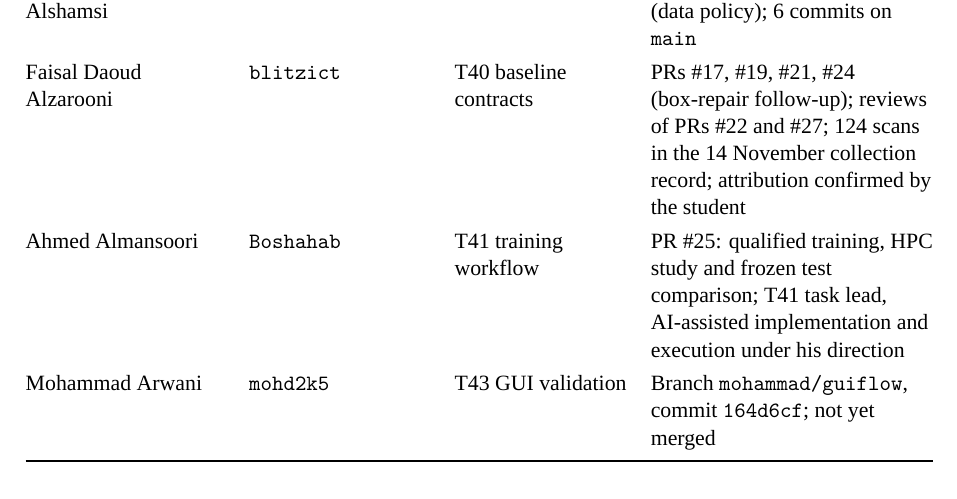
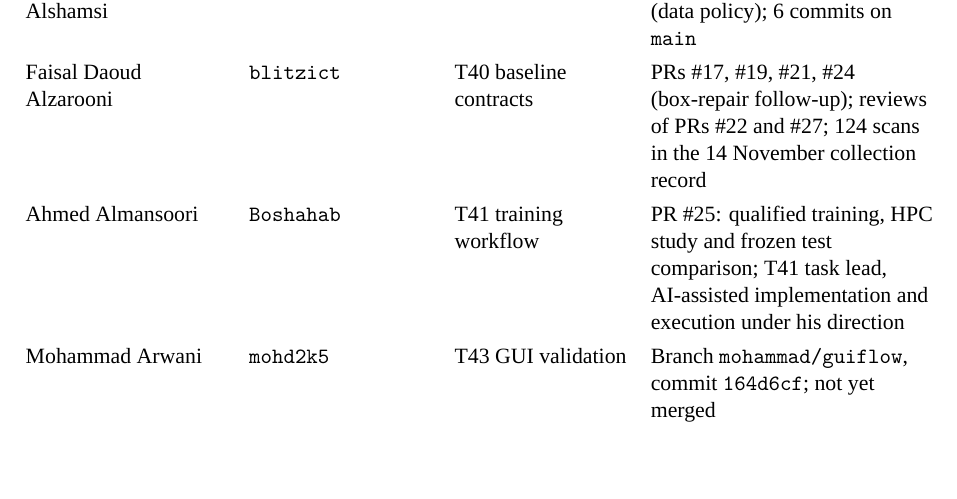
Before and after one commit to abdalrahman-ismaik/SDP-I-RayGuard, a LaTeX thesis (docs/report/main.tex, which reads docs/report/chapters/01-introduction.tex): part of page 20 of 76, cut so that both start at the same text, the shorter picture padded with empty space. Compiled offline with XeLaTeX; a missing font is replaced by an installed copy or a similar font.

Commit message:
docs(report): tidy Faisal's repository evidence wording in Table 1.7

```diff
--- a/docs/report/chapters/01-introduction.tex
+++ b/docs/report/chapters/01-introduction.tex
@@ -394,7 +394,7 @@ Ali Arif Saeed Alshamsi & \texttt{Alshamisi10987} & T42 evaluation & PR~\#18
 (evaluator), PR~\#22 (data policy); 6 commits on \file{main}\\
 Faisal Daoud Alzarooni & \texttt{blitzict} & T40 baseline contracts & PRs \#17,
 \#19, \#21, \#24 (box-repair follow-up); reviews of PRs \#22 and \#27; 124 scans
-in the 14~November collection record; attribution confirmed by the student\\
+in the 14~November collection record\\
 Ahmed Almansoori & \texttt{Boshahab} & T41 training workflow & PR~\#25: qualified
 training, HPC study and frozen test comparison; T41 task lead, AI-assisted
 implementation and execution under his direction\\
```
